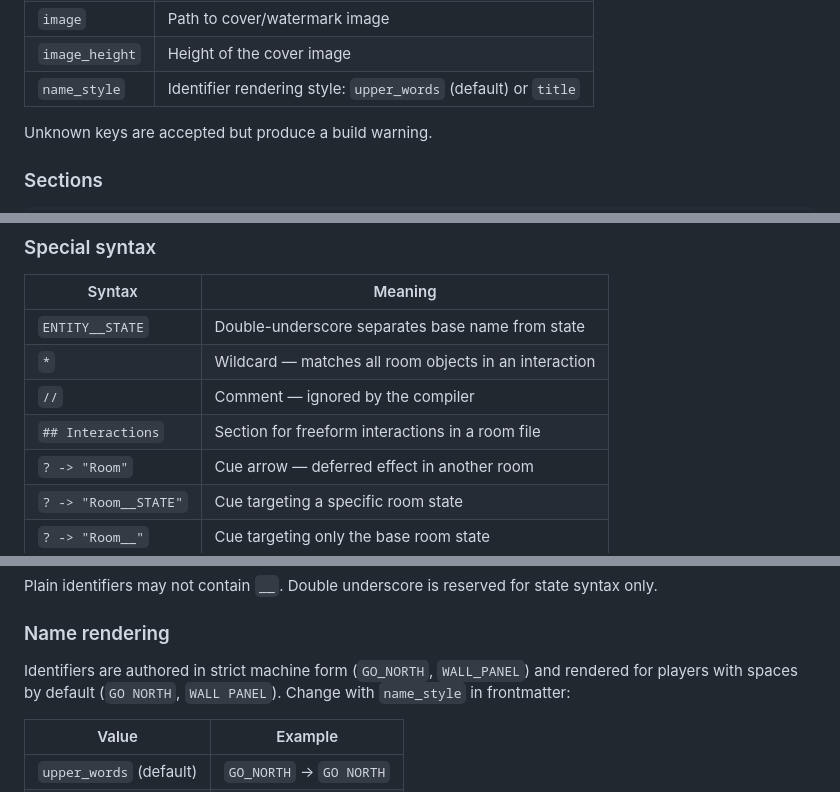
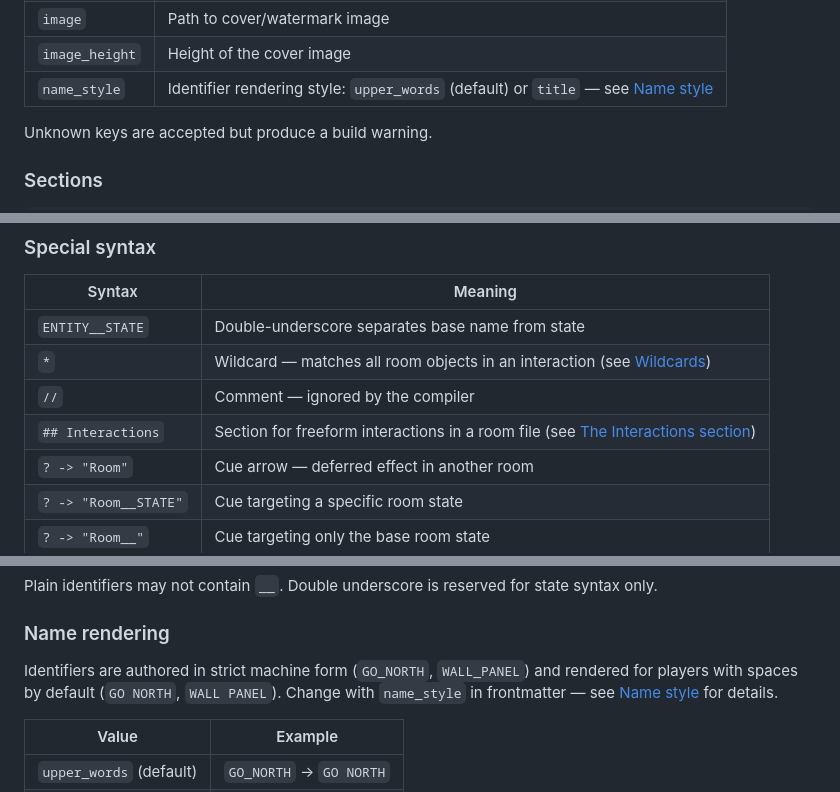
Before and after one commit to SmileyChris/addventure, a Markdown page: docs/reference.md, 3 parts joined by grey strips. GitHub-like rendering.

Commit message:
docs: add cross-references between reference, advanced, and state docs

```diff
--- a/docs/reference.md
+++ b/docs/reference.md
@@ -57,7 +57,7 @@ start: Entrance Hall
 | `entry_prefix` | Prefix for ledger entry labels (default: none) |
 | `image` | Path to cover/watermark image |
 | `image_height` | Height of the cover image |
-| `name_style` | Identifier rendering style: `upper_words` (default) or `title` |
+| `name_style` | Identifier rendering style: `upper_words` (default) or `title` — see [Name style](advanced.md#name-style) |
 
 Unknown keys are accepted but produce a build warning.
 
@@ -188,9 +188,9 @@ Content inside `::: fragment` is Typst markup. See [Fragment modes](#fragment-mo
 | Syntax | Meaning |
 |---|---|
 | `ENTITY__STATE` | Double-underscore separates base name from state |
-| `*` | Wildcard — matches all room objects in an interaction |
+| `*` | Wildcard — matches all room objects in an interaction (see [Wildcards](advanced.md#wildcards)) |
 | `//` | Comment — ignored by the compiler |
-| `## Interactions` | Section for freeform interactions in a room file |
+| `## Interactions` | Section for freeform interactions in a room file (see [The Interactions section](advanced.md#the-interactions-section)) |
 | `? -> "Room"` | Cue arrow — deferred effect in another room |
 | `? -> "Room__STATE"` | Cue targeting a specific room state |
 | `? -> "Room__"` | Cue targeting only the base room state |
@@ -210,7 +210,7 @@ Plain identifiers may not contain `__`. Double underscore is reserved for state
 
 ### Name rendering
 
-Identifiers are authored in strict machine form (`GO_NORTH`, `WALL_PANEL`) and rendered for players with spaces by default (`GO NORTH`, `WALL PANEL`). Change with `name_style` in frontmatter:
+Identifiers are authored in strict machine form (`GO_NORTH`, `WALL_PANEL`) and rendered for players with spaces by default (`GO NORTH`, `WALL PANEL`). Change with `name_style` in frontmatter — see [Name style](advanced.md#name-style) for details.
 
 | Value | Example |
 |---|---|
```
Also changed, not shown: docs/advanced.md (+1 -1 lines).
